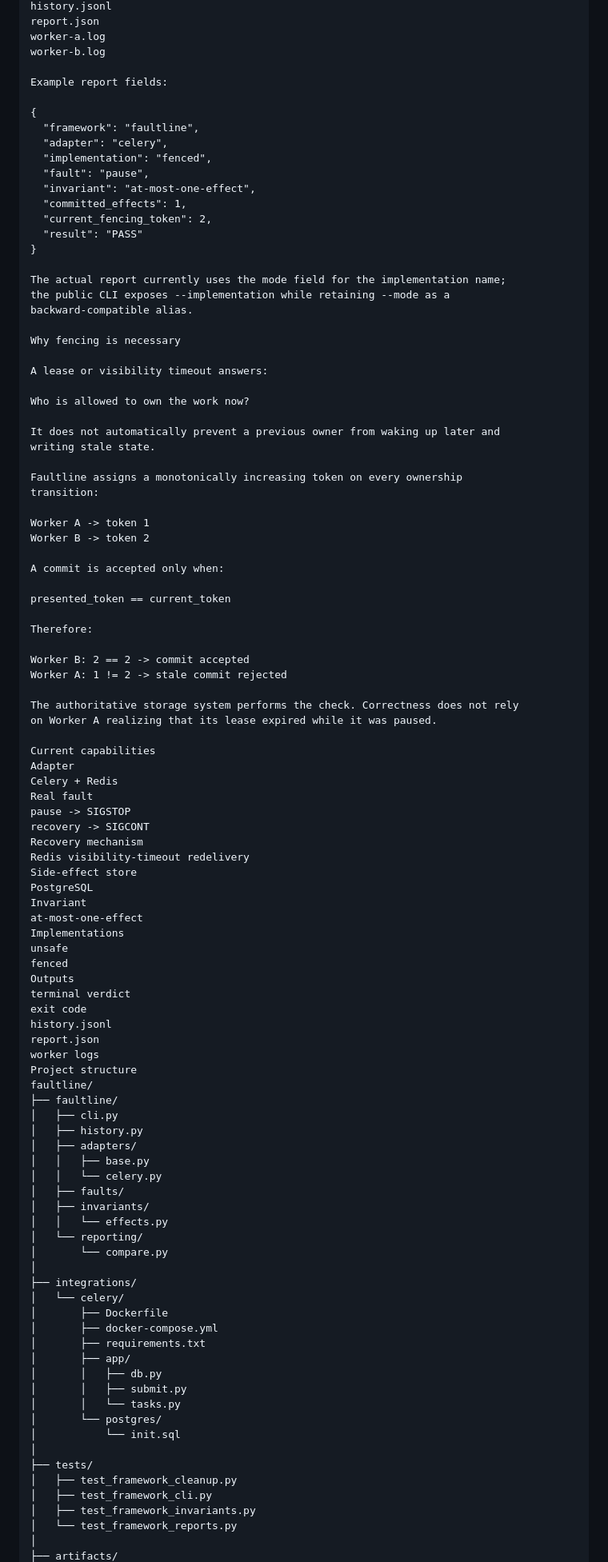
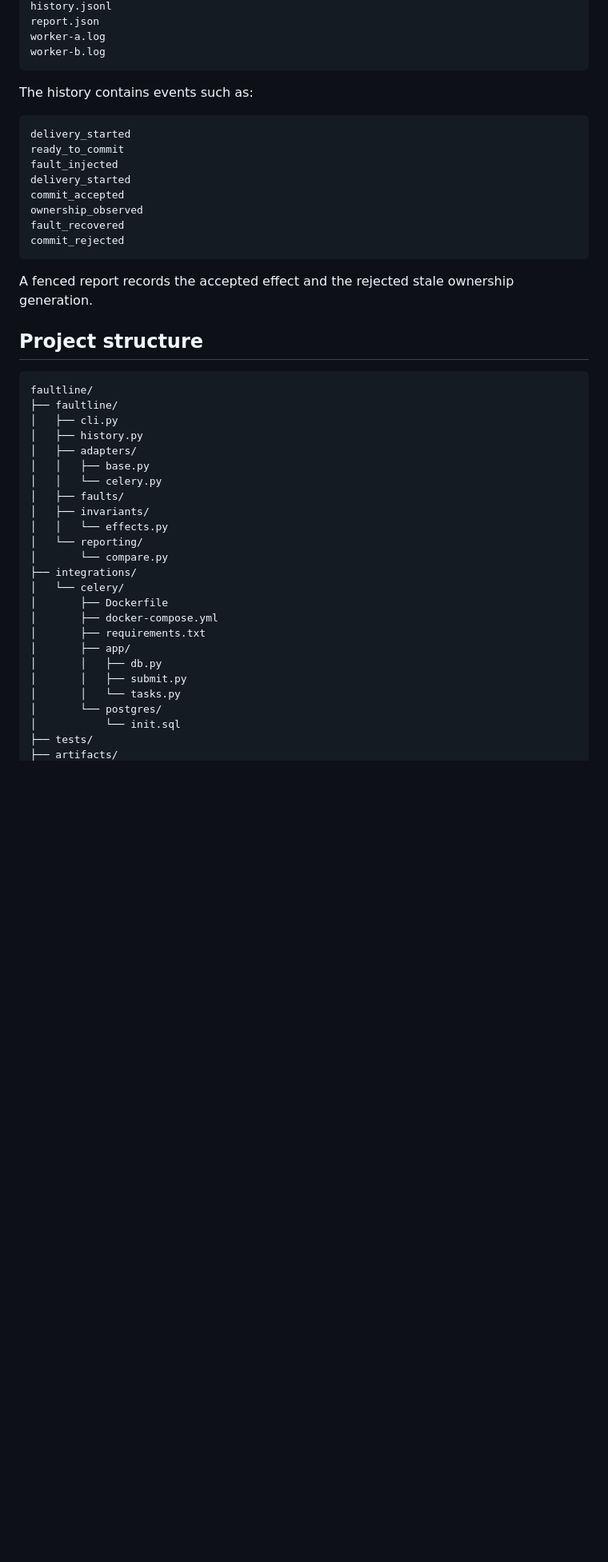
Before and after one commit to kritibehl/faultline, a Markdown page: README.md, the part around one of its changes. Shown at 80% size. Rendered like a GitHub page; blank space fills up the shorter version.

````diff
--- a/README.md
+++ b/README.md
@@ -256,73 +290,27 @@ history.jsonl
 report.json
 worker-a.log
 worker-b.log
+```
 
-Example report fields:
+The history contains events such as:
 
-{
-  "framework": "faultline",
-  "adapter": "celery",
-  "implementation": "fenced",
-  "fault": "pause",
-  "invariant": "at-most-one-effect",
-  "committed_effects": 1,
-  "current_fencing_token": 2,
-  "result": "PASS"
-}
+```text
+delivery_started
+ready_to_commit
+fault_injected
+delivery_started
+commit_accepted
+ownership_observed
+fault_recovered
+commit_rejected
+```
 
-The actual report currently uses the mode field for the implementation name;
-the public CLI exposes --implementation while retaining --mode as a
-backward-compatible alias.
+A fenced report records the accepted effect and the rejected stale ownership
+generation.
 
-Why fencing is necessary
+## Project structure
 
-A lease or visibility timeout answers:
-
-Who is allowed to own the work now?
-
-It does not automatically prevent a previous owner from waking up later and
-writing stale state.
-
-Faultline assigns a monotonically increasing token on every ownership
-transition:
-
-Worker A -> token 1
-Worker B -> token 2
-
-A commit is accepted only when:
-
-presented_token == current_token
-
-Therefore:
-
-Worker B: 2 == 2 -> commit accepted
-Worker A: 1 != 2 -> stale commit rejected
-
-The authoritative storage system performs the check. Correctness does not rely
-on Worker A realizing that its lease expired while it was paused.
-
-Current capabilities
-Adapter
-Celery + Redis
-Real fault
-pause -> SIGSTOP
-recovery -> SIGCONT
-Recovery mechanism
-Redis visibility-timeout redelivery
-Side-effect store
-PostgreSQL
-Invariant
-at-most-one-effect
-Implementations
-unsafe
-fenced
-Outputs
-terminal verdict
-exit code
-history.jsonl
-report.json
-worker logs
-Project structure
+```text
 faultline/
 ├── faultline/
 │   ├── cli.py
@@ -335,7 +323,6 @@ faultline/
 │   │   └── effects.py
 │   └── reporting/
 │       └── compare.py
-│
 ├── integrations/
 │   └── celery/
 │       ├── Dockerfile
@@ -347,11 +334,5 @@ faultline/
 │       │   └── tasks.py
 │       └── postgres/
 │           └── init.sql
-│
 ├── tests/
-│   ├── test_framework_cleanup.py
-│   ├── test_framework_cli.py
-│   ├── test_framework_invariants.py
-│   └── test_framework_reports.py
-│
 ├── artifacts/
````
Also changed, not shown: other parts of README.md (+302 -250 lines).
